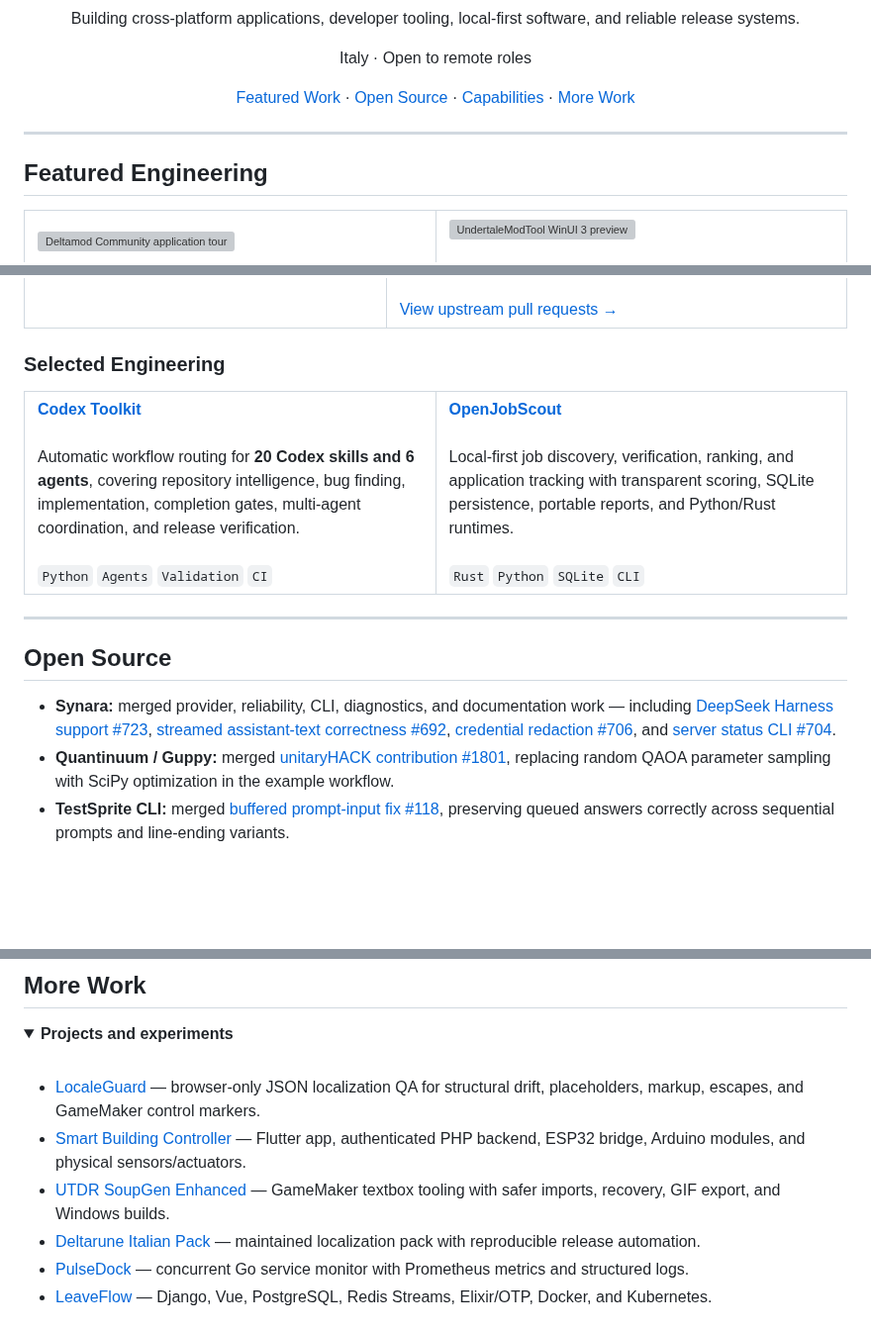
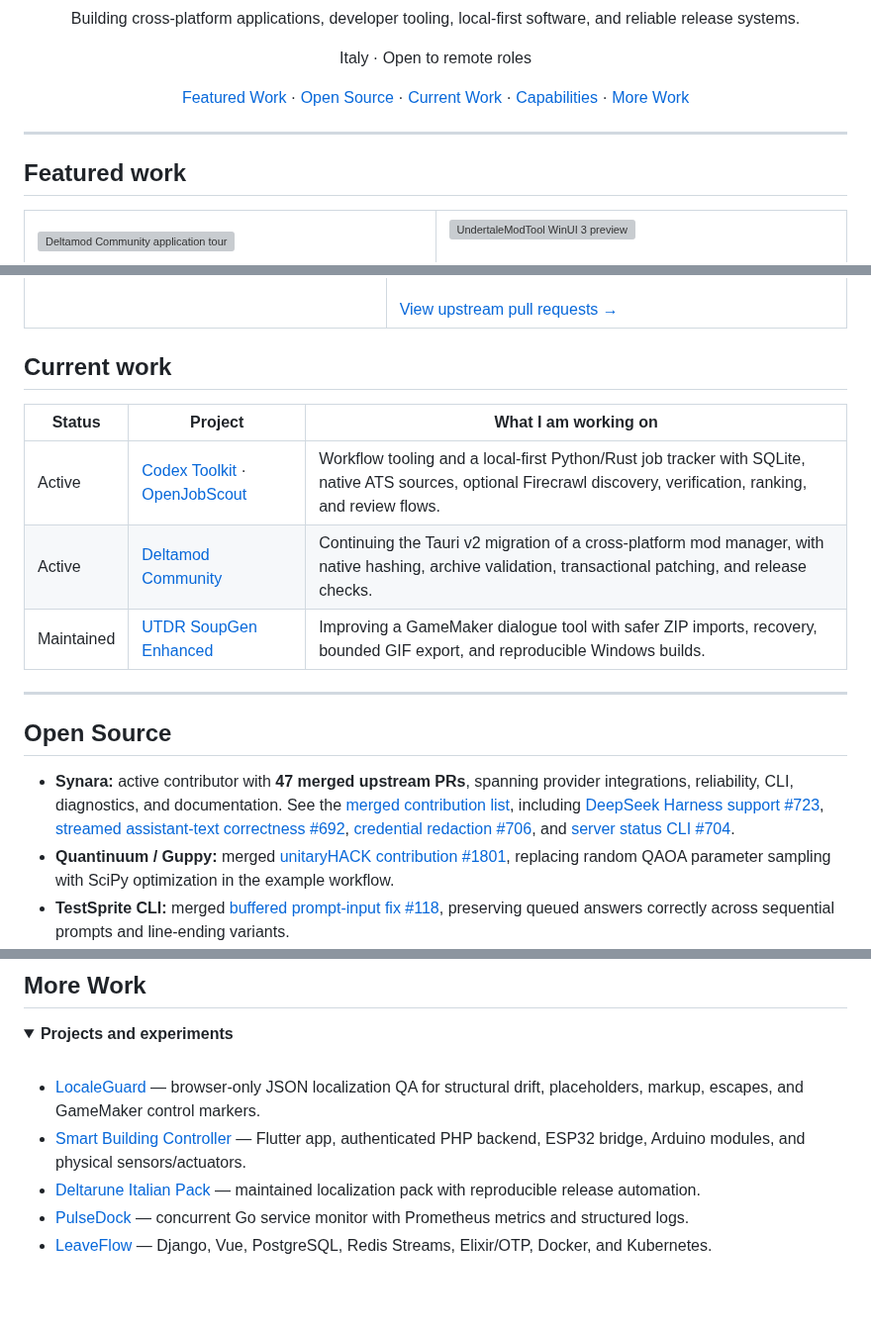
Before and after one commit to cmdr-chara/cmdr-chara, a Markdown page: readme.md, 3 parts joined by grey strips. Shown at 99% size. Drawn GitHub-style; folded sections open; blank space fills up the shorter version; grey boxes are pictures that could not be loaded.

Commit message:
docs: refine profile README structure

```diff
--- a/readme.md
+++ b/readme.md
@@ -7,8 +7,9 @@
   <p>Italy · Open to remote roles</p>
 
   <p>
-    <a href="#featured-engineering">Featured Work</a> ·
+    <a href="#featured-work">Featured Work</a> ·
     <a href="#open-source">Open Source</a> ·
+    <a href="#current-work">Current Work</a> ·
     <a href="#capabilities">Capabilities</a> ·
     <a href="#more-work">More Work</a>
   </p>
@@ -16,7 +17,7 @@
 
 ---
 
-## Featured Engineering
+## Featured work
 
 <table>
   <tr>
@@ -61,30 +62,19 @@
   </tr>
 </table>
 
-### Selected Engineering
+## Current work
 
-<table>
-  <tr>
-    <td width="50%" valign="top">
-      <a href="https://github.com/cmdr-chara/codex-toolkit"><strong>Codex Toolkit</strong></a><br /><br />
-      Automatic workflow routing for <strong>20 Codex skills and 6 agents</strong>, covering repository intelligence, bug finding, implementation, completion gates, multi-agent coordination, and release verification.
-      <br /><br />
-      <code>Python</code> <code>Agents</code> <code>Validation</code> <code>CI</code>
-    </td>
-    <td width="50%" valign="top">
-      <a href="https://github.com/cmdr-chara/open-job-scout"><strong>OpenJobScout</strong></a><br /><br />
-      Local-first job discovery, verification, ranking, and application tracking with transparent scoring, SQLite persistence, portable reports, and Python/Rust runtimes.
-      <br /><br />
-      <code>Rust</code> <code>Python</code> <code>SQLite</code> <code>CLI</code>
-    </td>
-  </tr>
-</table>
+| Status | Project | What I am working on |
+| --- | --- | --- |
+| Active | [Codex Toolkit](https://github.com/cmdr-chara/codex-toolkit) · [OpenJobScout](https://github.com/cmdr-chara/open-job-scout) | Workflow tooling and a local-first Python/Rust job tracker with SQLite, native ATS sources, optional Firecrawl discovery, verification, ranking, and review flows. |
+| Active | [Deltamod Community](https://github.com/cmdr-chara/deltamod) | Continuing the Tauri v2 migration of a cross-platform mod manager, with native hashing, archive validation, transactional patching, and release checks. |
+| Maintained | [UTDR SoupGen Enhanced](https://github.com/cmdr-chara/UTDR-SoupGen/tree/codex/enhanced-soupgen) | Improving a GameMaker dialogue tool with safer ZIP imports, recovery, bounded GIF export, and reproducible Windows builds. |
 
 ---
 
 ## Open Source
 
-- **Synara:** merged provider, reliability, CLI, diagnostics, and documentation work — including [DeepSeek Harness support #723](https://github.com/Emanuele-web04/synara/pull/723), [streamed assistant-text correctness #692](https://github.com/Emanuele-web04/synara/pull/692), [credential redaction #706](https://github.com/Emanuele-web04/synara/pull/706), and [server status CLI #704](https://github.com/Emanuele-web04/synara/pull/704).
+- **Synara:** active contributor with **47 merged upstream PRs**, spanning provider integrations, reliability, CLI, diagnostics, and documentation. See the [merged contribution list](https://github.com/Emanuele-web04/synara/pulls?q=is%3Apr+author%3Acmdr-chara+is%3Amerged), including [DeepSeek Harness support #723](https://github.com/Emanuele-web04/synara/pull/723), [streamed assistant-text correctness #692](https://github.com/Emanuele-web04/synara/pull/692), [credential redaction #706](https://github.com/Emanuele-web04/synara/pull/706), and [server status CLI #704](https://github.com/Emanuele-web04/synara/pull/704).
 - **Quantinuum / Guppy:** merged [unitaryHACK contribution #1801](https://github.com/Quantinuum/guppylang/pull/1801), replacing random QAOA parameter sampling with SciPy optimization in the example workflow.
 - **TestSprite CLI:** merged [buffered prompt-input fix #118](https://github.com/TestSprite/testsprite-cli/pull/118), preserving queued answers correctly across sequential prompts and line-ending variants.
 
@@ -134,7 +124,6 @@ C++, JavaScript, Elixir/OTP, PowerShell, SQL, Dart, GameMaker Language, Arduino
 
 - [LocaleGuard](https://github.com/cmdr-chara/localeguard) — browser-only JSON localization QA for structural drift, placeholders, markup, escapes, and GameMaker control markers.
 - [Smart Building Controller](https://github.com/cmdr-chara/smart-building-controller) — Flutter app, authenticated PHP backend, ESP32 bridge, Arduino modules, and physical sensors/actuators.
-- [UTDR SoupGen Enhanced](https://github.com/cmdr-chara/UTDR-SoupGen) — GameMaker textbox tooling with safer imports, recovery, GIF export, and Windows builds.
 - [Deltarune Italian Pack](https://github.com/cmdr-chara/DeltaruneItalianPack) — maintained localization pack with reproducible release automation.
 - [PulseDock](https://github.com/cmdr-chara/PulseDock) — concurrent Go service monitor with Prometheus metrics and structured logs.
 - [LeaveFlow](https://github.com/cmdr-chara/LeaveFlow) — Django, Vue, PostgreSQL, Redis Streams, Elixir/OTP, Docker, and Kubernetes.
```
